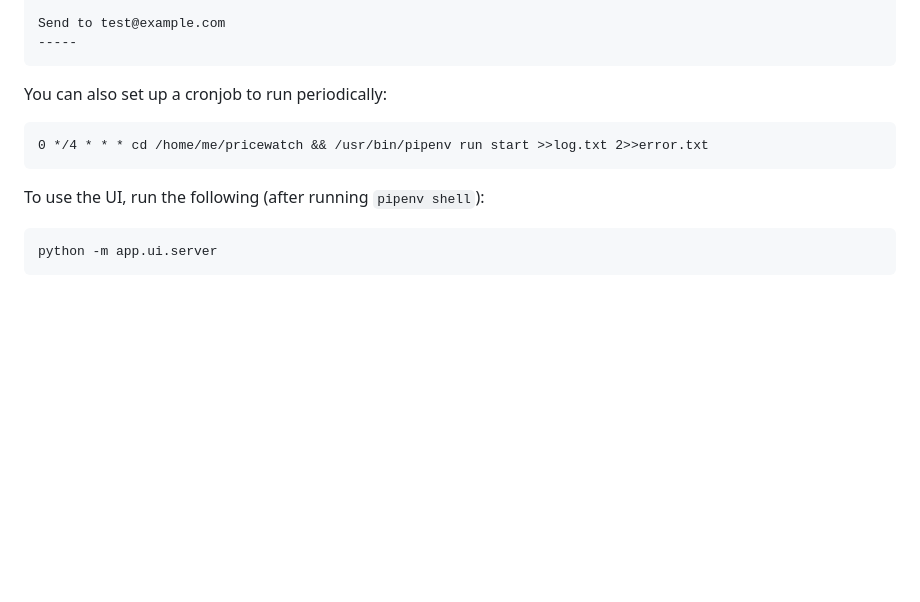
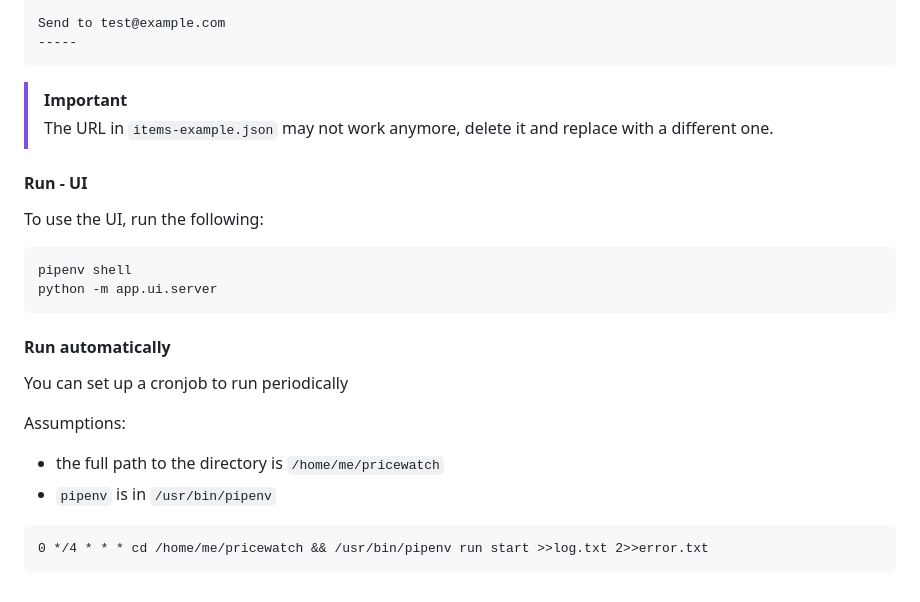
Before and after one commit to builder555/pricewatch, a Markdown page: README.md, the part around the change printed below. GitHub-like rendering; blank space fills up the shorter version.

````diff
--- a/README.md
+++ b/README.md
@@ -85,14 +101,24 @@ Send to test@example.com
 -----
 ```
 
-You can also set up a cronjob to run periodically:
+> [!IMPORTANT]
+> The URL in `items-example.json` may not work anymore, delete it and replace with a different one.
+
+#### Run - UI
+To use the UI, run the following:
+
+```bash
+pipenv shell
+python -m app.ui.server
+```
+
+#### Run automatically
+You can set up a cronjob to run periodically
+
+Assumptions:
+* the full path to the directory is `/home/me/pricewatch`
+* `pipenv` is in `/usr/bin/pipenv`
 
 ```
 0 */4 * * * cd /home/me/pricewatch && /usr/bin/pipenv run start >>log.txt 2>>error.txt
 ```
-
-To use the UI, run the following (after running `pipenv shell`):
-
-```bash
-python -m app.ui.server
-```
````
Also changed, not shown: other parts of README.md (+52 -36 lines), screenshot.png (added), 3 other files.
